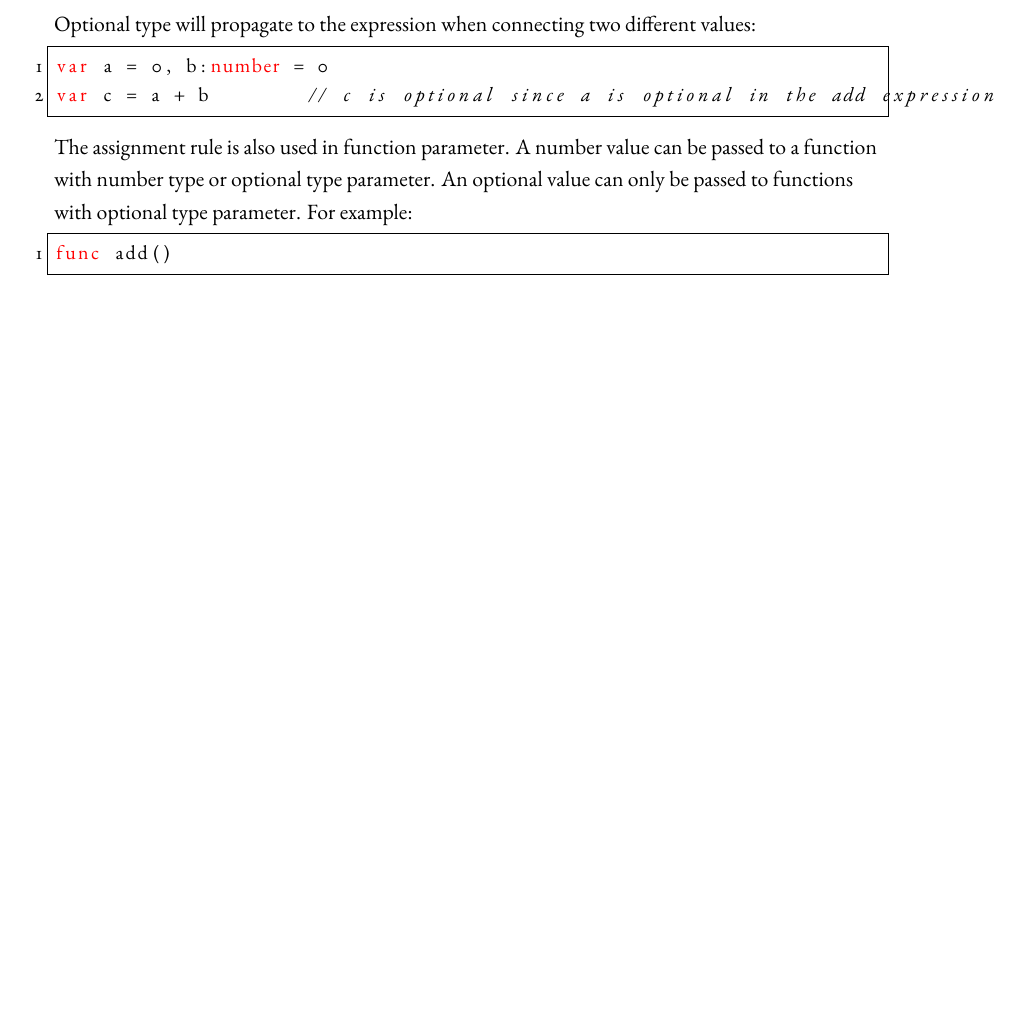
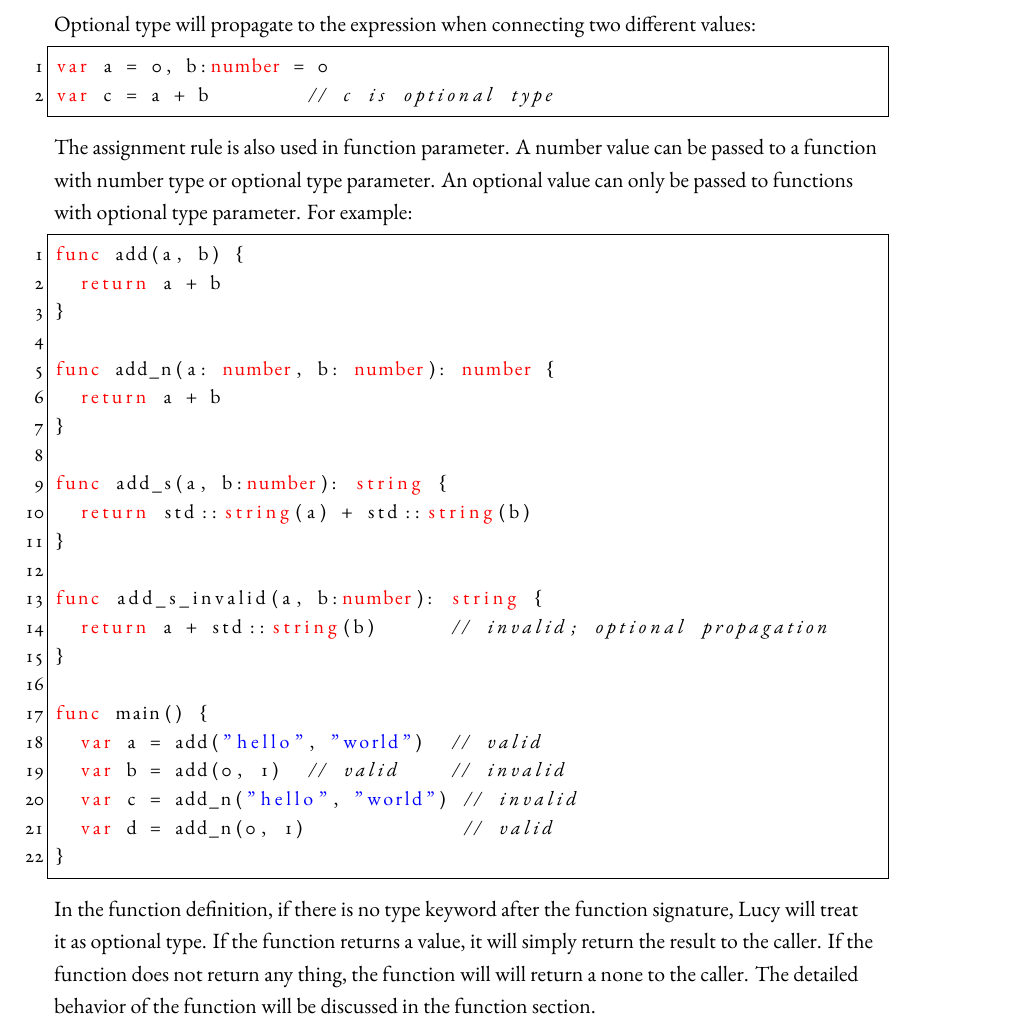
Before and after one commit to imwithye/An-implementation-and-design-of-Lucy-Programming-Language, a LaTeX thesis (dissertation.tex, which reads chapters/03.Lucy_Programming_Language.tex): part of page 18 of 44 before the commit and part of page 18 of 45 after it, cut so that both start at the same text, the shorter picture padded with empty space. Compiled offline with XeLaTeX.

Commit message:
add type section

```diff
--- a/chapters/03.Lucy_Programming_Language.tex
+++ b/chapters/03.Lucy_Programming_Language.tex
@@ -76,12 +76,34 @@ b = a            // invalid; type error
 Optional type will propagate to the expression when connecting two different values:
 \begin{lstlisting}
 var a = 0, b:number = 0
-var c = a + b        // c is optional since a is optional in the add expression
+var c = a + b        // c is optional type
 \end{lstlisting}
 The assignment rule is also used in function parameter. A number value can be passed to a function with number type or optional type parameter. An optional value can only be passed to functions with optional type parameter. For example:
 \begin{lstlisting}
-func add()
+func add(a, b) {
+  return a + b
+}
+
+func add_n(a: number, b: number): number {
+  return a + b
+}
+
+func add_s(a, b:number): string {
+  return std::string(a) + std::string(b)
+}
+
+func add_s_invalid(a, b:number): string {
+  return a + std::string(b)      // invalid; optional propagation
+}
+
+func main() {
+  var a = add("hello", "world")  // valid
+  var b = add(0, 1)  // valid    // invalid
+  var c = add_n("hello", "world") // invalid
+  var d = add_n(0, 1)             // valid
+}
 \end{lstlisting}
+In the function definition, if there is no type keyword after the function signature, Lucy will treat it as optional type. If the function returns a value, it will simply return the result to the caller. If the function does not return any thing, the function will will return a none to the caller. The detailed behavior of the function will be discussed in the function section.
 
 \subsection{Control Flow}
 
```
